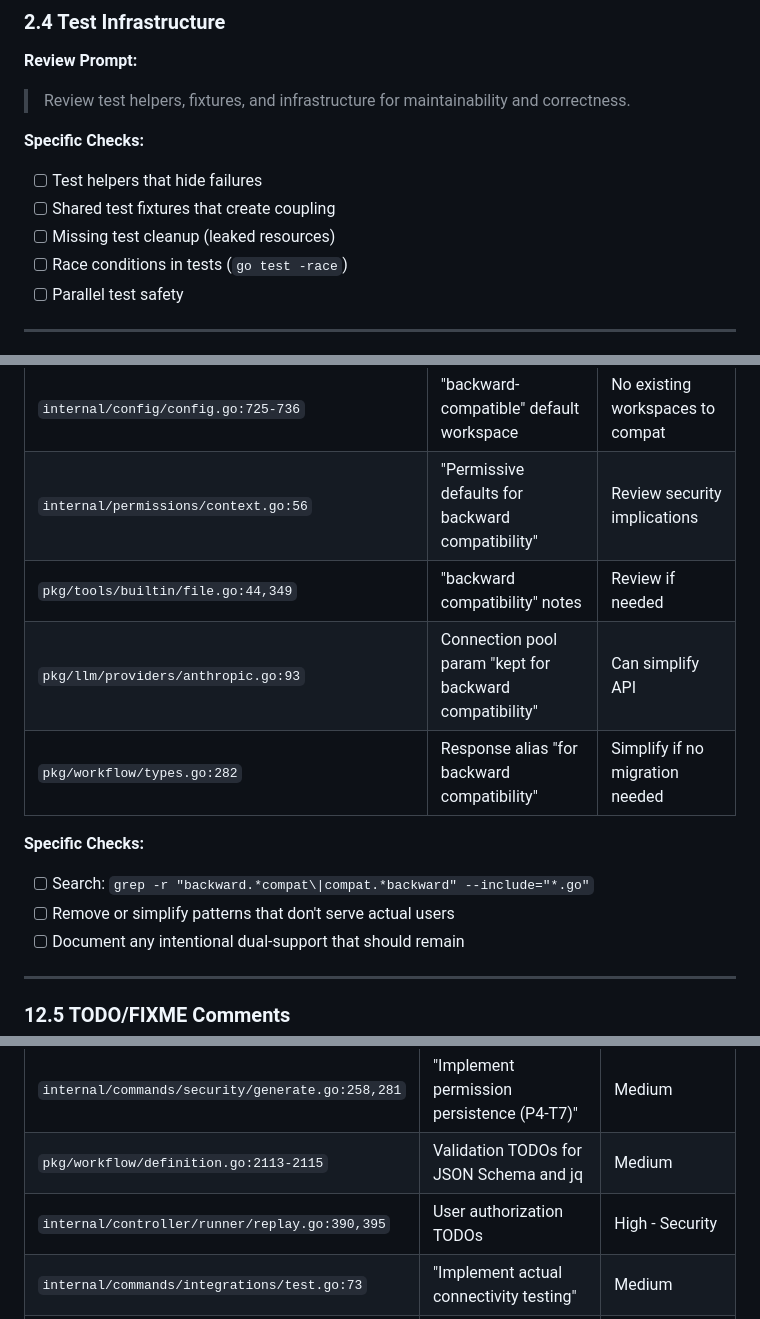
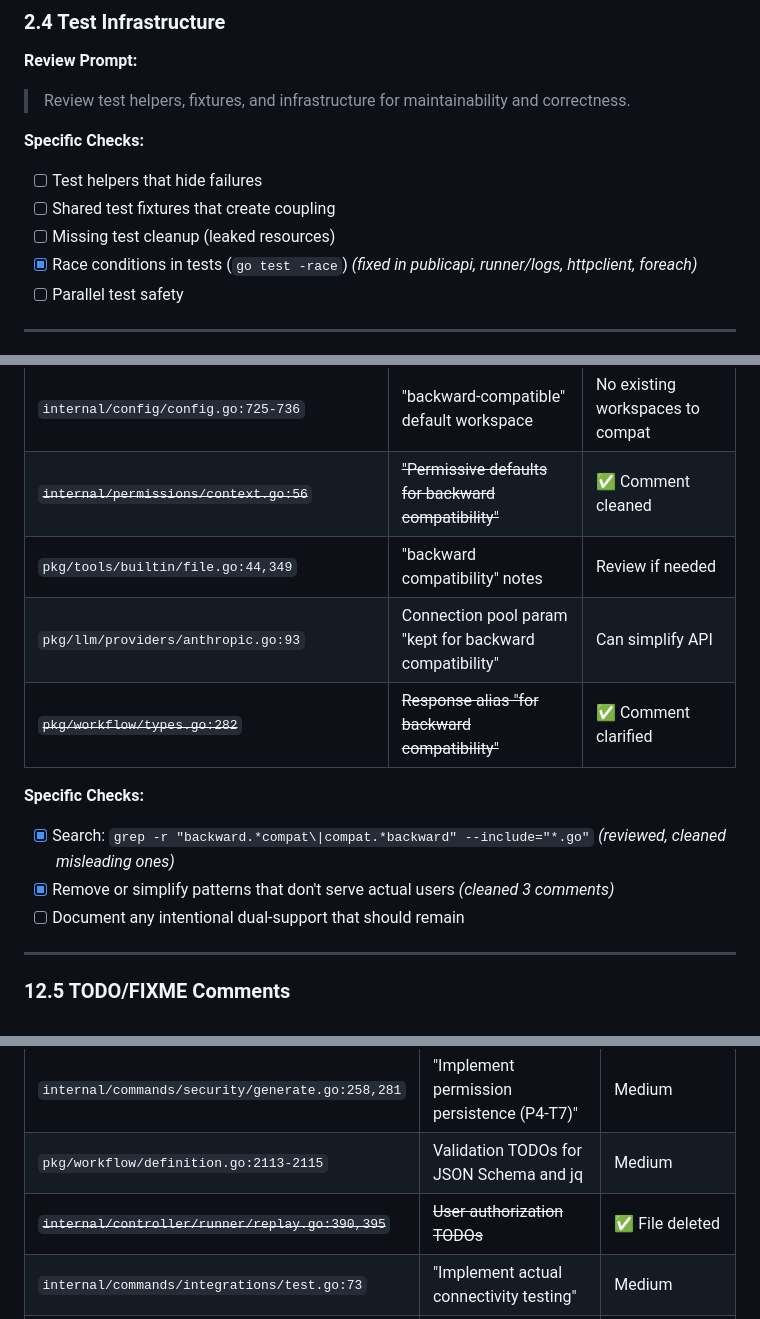
Before and after one commit to tombee/conductor, a Markdown page: PROJECT_REVIEW.md, 3 parts joined by grey strips. Rendered like a GitHub page.

```diff
--- a/PROJECT_REVIEW.md
+++ b/PROJECT_REVIEW.md
@@ -198,7 +198,7 @@ When reviewing any section of this document, if you find code patterns like:
 - [ ] Test helpers that hide failures
 - [ ] Shared test fixtures that create coupling
 - [ ] Missing test cleanup (leaked resources)
-- [ ] Race conditions in tests (`go test -race`)
+- [x] Race conditions in tests (`go test -race`) *(fixed in publicapi, runner/logs, httpclient, foreach)*
 - [ ] Parallel test safety
 
 ---
@@ -898,14 +898,14 @@ This section identifies code patterns that should be removed or addressed before
 | `internal/operation/transport_config.go:21` | "backward compatibility" for plain auth values | Decide on auth format |
 | `internal/operation/executor.go:189` | "backward compatibility with integrations" | Review if needed |
 | `internal/config/config.go:725-736` | "backward-compatible" default workspace | No existing workspaces to compat |
-| `internal/permissions/context.go:56` | "Permissive defaults for backward compatibility" | Review security implications |
+| ~~`internal/permissions/context.go:56`~~ | ~~"Permissive defaults for backward compatibility"~~ | ✅ Comment cleaned |
 | `pkg/tools/builtin/file.go:44,349` | "backward compatibility" notes | Review if needed |
 | `pkg/llm/providers/anthropic.go:93` | Connection pool param "kept for backward compatibility" | Can simplify API |
-| `pkg/workflow/types.go:282` | Response alias "for backward compatibility" | Simplify if no migration needed |
-
-**Specific Checks:**
-- [ ] Search: `grep -r "backward.*compat\|compat.*backward" --include="*.go"`
-- [ ] Remove or simplify patterns that don't serve actual users
+| ~~`pkg/workflow/types.go:282`~~ | ~~Response alias "for backward compatibility"~~ | ✅ Comment clarified |
+
+**Specific Checks:**
+- [x] Search: `grep -r "backward.*compat\|compat.*backward" --include="*.go"` *(reviewed, cleaned misleading ones)*
+- [x] Remove or simplify patterns that don't serve actual users *(cleaned 3 comments)*
 - [ ] Document any intentional dual-support that should remain
 
 ---
@@ -923,7 +923,7 @@ This section identifies code patterns that should be removed or addressed before
 | `internal/controller/runner/lifecycle.go:222` | "Implement actual resume logic" | High - Feature incomplete |
 | `internal/commands/security/generate.go:258,281` | "Implement permission persistence (P4-T7)" | Medium |
 | `pkg/workflow/definition.go:2113-2115` | Validation TODOs for JSON Schema and jq | Medium |
-| `internal/controller/runner/replay.go:390,395` | User authorization TODOs | High - Security |
+| ~~`internal/controller/runner/replay.go:390,395`~~ | ~~User authorization TODOs~~ | ✅ File deleted |
 | `internal/commands/integrations/test.go:73` | "Implement actual connectivity testing" | Medium |
 | `internal/commands/triggers/helpers.go:71,78` | "Get actual host from controller config" | Medium |
 
```
Also changed, not shown: other parts of PROJECT_REVIEW.md (+30 -30 lines).
